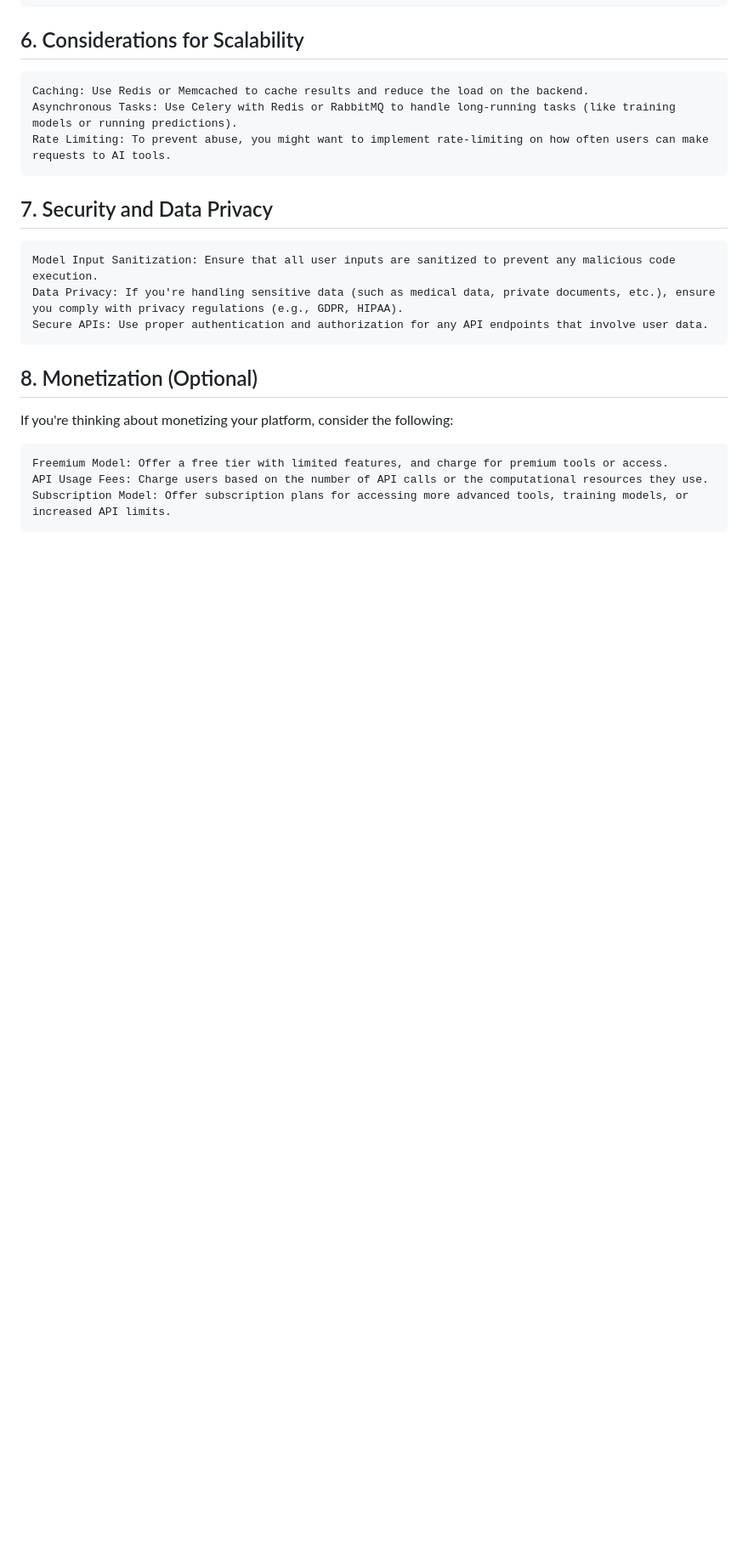
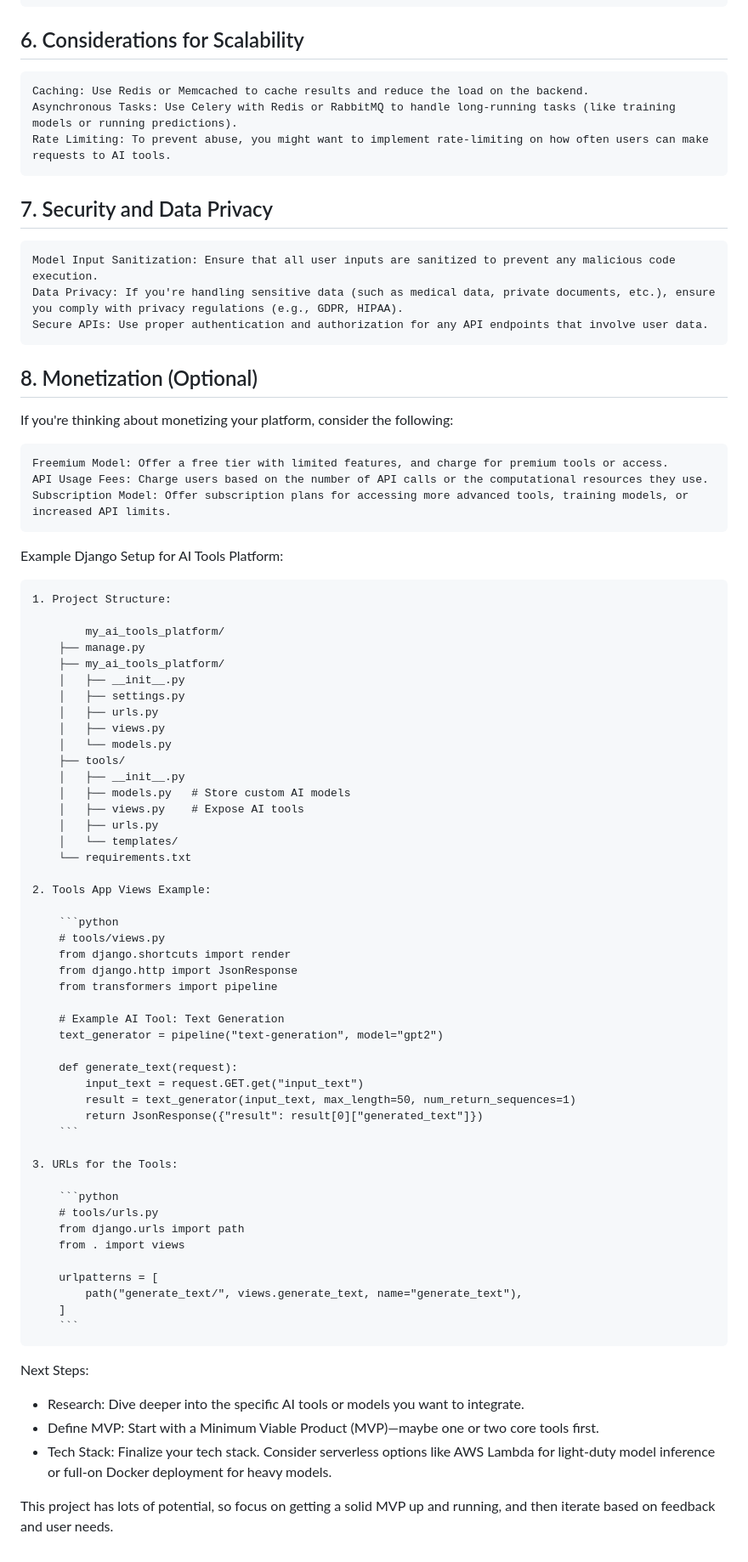
Before and after one commit to rompio/ai-workbench, a Markdown page: IDEAS.md, the part around one of its changes. Shown at 85% size. GitHub-like rendering; blank space fills up the shorter version.

Commit message:
initial project info

````diff
--- a/IDEAS.md
+++ b/IDEAS.md
@@ -114,3 +114,60 @@ If you're thinking about monetizing your platform, consider the following:
     Freemium Model: Offer a free tier with limited features, and charge for premium tools or access.
     API Usage Fees: Charge users based on the number of API calls or the computational resources they use.
     Subscription Model: Offer subscription plans for accessing more advanced tools, training models, or increased API limits.
+
+Example Django Setup for AI Tools Platform:
+
+    1. Project Structure:
+
+            my_ai_tools_platform/
+        ├── manage.py
+        ├── my_ai_tools_platform/
+        │   ├── __init__.py
+        │   ├── settings.py
+        │   ├── urls.py
+        │   ├── views.py
+        │   └── models.py
+        ├── tools/
+        │   ├── __init__.py
+        │   ├── models.py   # Store custom AI models
+        │   ├── views.py    # Expose AI tools
+        │   ├── urls.py
+        │   └── templates/
+        └── requirements.txt
+
+    2. Tools App Views Example:
+
+        ```python
+        # tools/views.py
+        from django.shortcuts import render
+        from django.http import JsonResponse
+        from transformers import pipeline
+
+        # Example AI Tool: Text Generation
+        text_generator = pipeline("text-generation", model="gpt2")
+
+        def generate_text(request):
+            input_text = request.GET.get("input_text")
+            result = text_generator(input_text, max_length=50, num_return_sequences=1)
+            return JsonResponse({"result": result[0]["generated_text"]})
+        ```
+
+    3. URLs for the Tools:
+
+        ```python
+        # tools/urls.py
+        from django.urls import path
+        from . import views
+
+        urlpatterns = [
+            path("generate_text/", views.generate_text, name="generate_text"),
+        ]
+        ```
+
+Next Steps:
+
+- Research: Dive deeper into the specific AI tools or models you want to integrate.
+- Define MVP: Start with a Minimum Viable Product (MVP)—maybe one or two core tools first.
+- Tech Stack: Finalize your tech stack. Consider serverless options like AWS Lambda for light-duty model inference or full-on Docker deployment for heavy models.
+
+This project has lots of potential, so focus on getting a solid MVP up and running, and then iterate based on feedback and user needs.
````
Also changed, not shown: other parts of IDEAS.md (+1 -1 lines).
